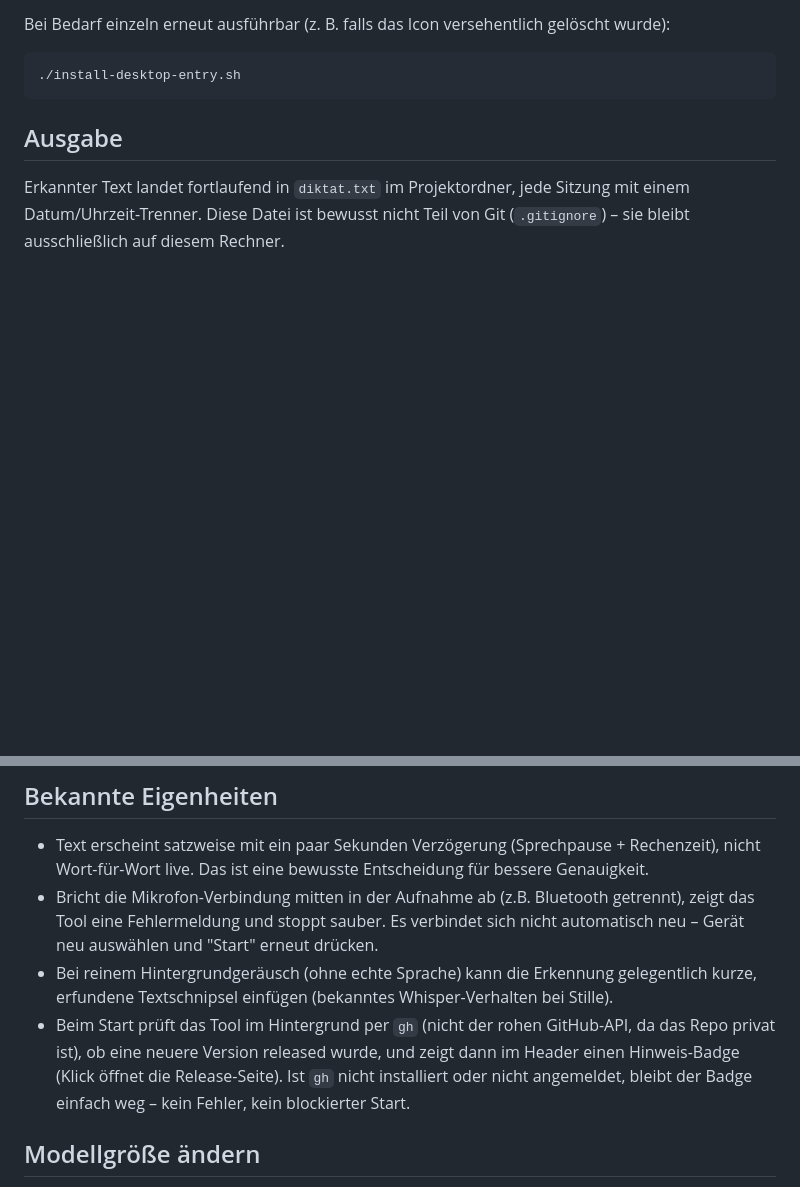
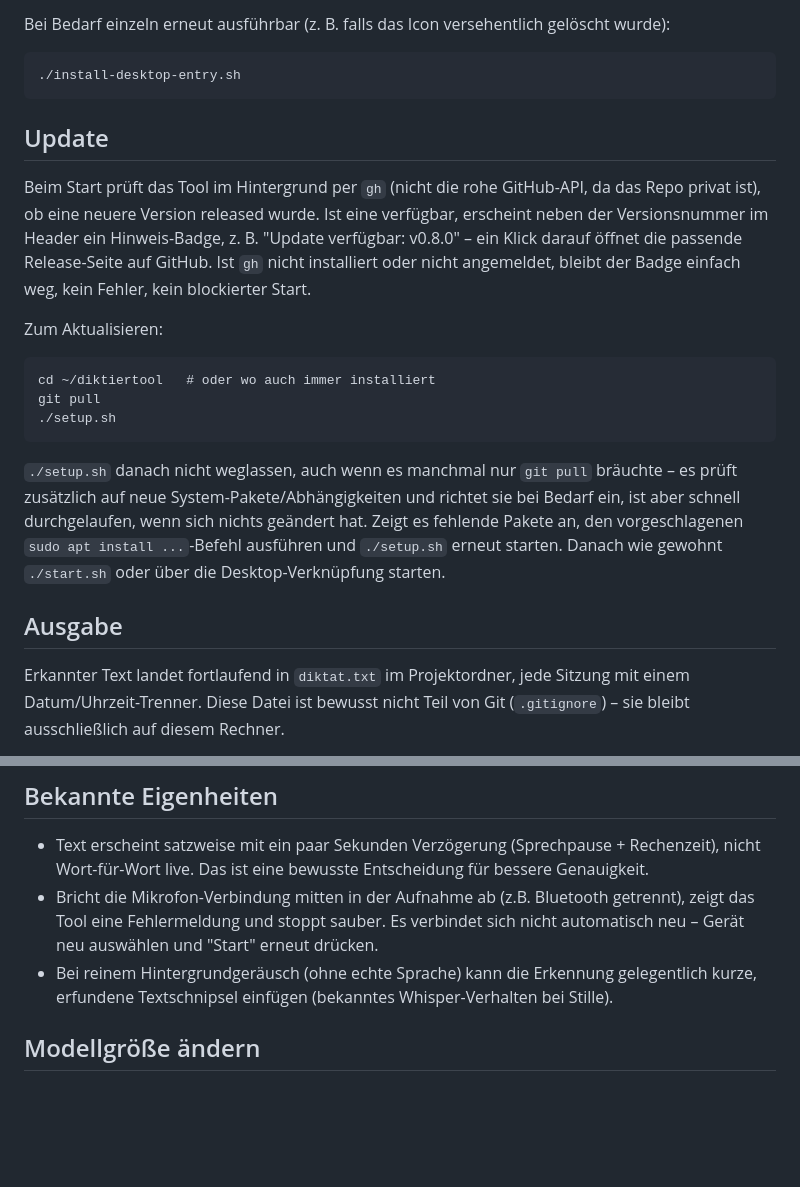
Before and after one commit to CrazyJimPro/diktiertool, a Markdown page: README.md, 2 parts joined by grey strips. Rendered like a GitHub page; blank space fills up the shorter version.

Commit message:
README: Update-Sektion ergaenzt
Erklaert den Update-Hinweis-Badge im Header und die konkreten Schritte
zum Aktualisieren (git pull + setup.sh). Ersetzt die kuerzere
Erwaehnung, die vorher unter "Bekannte Eigenheiten" stand.

````diff
--- a/README.md
+++ b/README.md
@@ -83,6 +83,28 @@ Bei Bedarf einzeln erneut ausführbar (z. B. falls das Icon versehentlich gelös
 ./install-desktop-entry.sh
 ```
 
+## Update
+
+Beim Start prüft das Tool im Hintergrund per `gh` (nicht die rohe GitHub-API, da das Repo
+privat ist), ob eine neuere Version released wurde. Ist eine verfügbar, erscheint neben der
+Versionsnummer im Header ein Hinweis-Badge, z. B. "Update verfügbar: v0.8.0" – ein Klick
+darauf öffnet die passende Release-Seite auf GitHub. Ist `gh` nicht installiert oder nicht
+angemeldet, bleibt der Badge einfach weg, kein Fehler, kein blockierter Start.
+
+Zum Aktualisieren:
+
+```
+cd ~/diktiertool   # oder wo auch immer installiert
+git pull
+./setup.sh
+```
+
+`./setup.sh` danach nicht weglassen, auch wenn es manchmal nur `git pull` bräuchte – es
+prüft zusätzlich auf neue System-Pakete/Abhängigkeiten und richtet sie bei Bedarf ein, ist
+aber schnell durchgelaufen, wenn sich nichts geändert hat. Zeigt es fehlende Pakete an, den
+vorgeschlagenen `sudo apt install ...`-Befehl ausführen und `./setup.sh` erneut starten.
+Danach wie gewohnt `./start.sh` oder über die Desktop-Verknüpfung starten.
+
 ## Ausgabe
 
 Erkannter Text landet fortlaufend in `diktat.txt` im Projektordner, jede Sitzung mit einem
@@ -98,10 +120,6 @@ ausschließlich auf diesem Rechner.
   Gerät neu auswählen und "Start" erneut drücken.
 - Bei reinem Hintergrundgeräusch (ohne echte Sprache) kann die Erkennung gelegentlich kurze,
   erfundene Textschnipsel einfügen (bekanntes Whisper-Verhalten bei Stille).
-- Beim Start prüft das Tool im Hintergrund per `gh` (nicht der rohen GitHub-API, da das
-  Repo privat ist), ob eine neuere Version released wurde, und zeigt dann im Header einen
-  Hinweis-Badge (Klick öffnet die Release-Seite). Ist `gh` nicht installiert oder nicht
-  angemeldet, bleibt der Badge einfach weg – kein Fehler, kein blockierter Start.
 
 ## Modellgröße ändern
 
````
